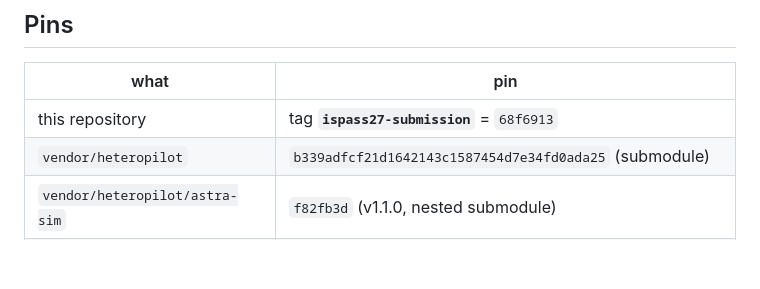
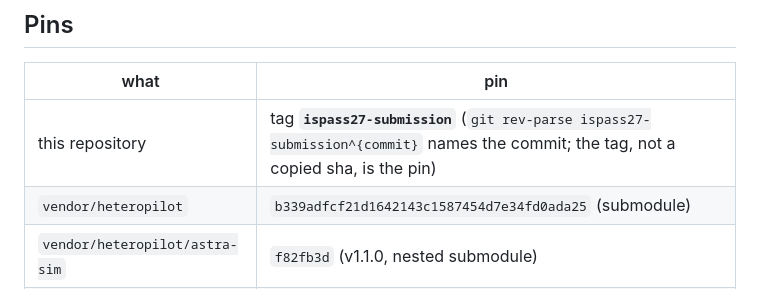
Before and after one commit to swsok/heteropilot-graphsearch, a Markdown page: REPRODUCE.md, the part around the change. GitHub-like rendering; blank space fills up the shorter version.

Commit message:
docs(reproduce): pin by the tag name, so moving the tag cannot leave a stale sha here
Co-Authored-By: Claude Opus 5.5 <noreply@anthropic.com>

```diff
--- a/REPRODUCE.md
+++ b/REPRODUCE.md
@@ -18,7 +18,7 @@ byte-identically, and E-G4/E-G5 re-analysed byte-identically from raw.
 
 | what | pin |
 | --- | --- |
-| this repository | tag **`ispass27-submission`** = `68f6913` |
+| this repository | tag **`ispass27-submission`** (`git rev-parse ispass27-submission^{commit}` names the commit; the tag, not a copied sha, is the pin) |
 | `vendor/heteropilot` | `b339adfcf21d1642143c1587454d7e34fd0ada25` (submodule) |
 | `vendor/heteropilot/astra-sim` | `f82fb3d` (v1.1.0, nested submodule) |
 | Python | **3.10**, for both venvs (CI, heteropilot `uv venv --python 3.10`) |
```
